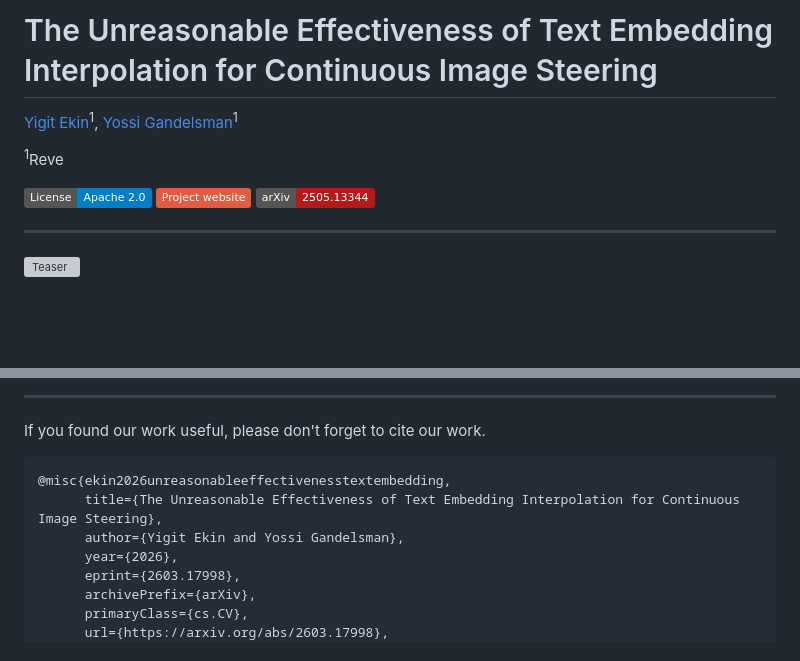
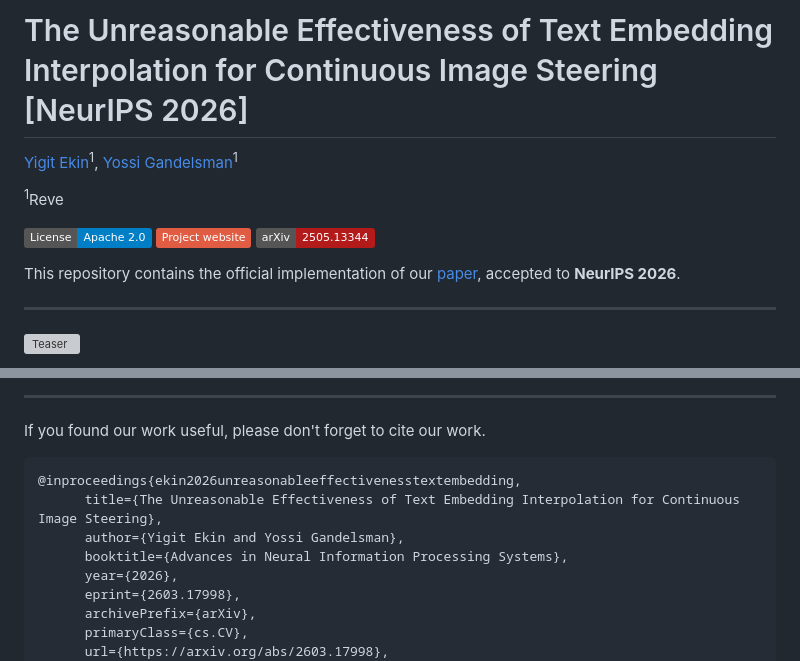
Before and after one commit to YigitEkin/diffusion-sliders, a Markdown page: README.md, 2 parts joined by grey strips. Drawn GitHub-style; badges without logos; blank space fills up the shorter version; grey boxes are pictures that could not be loaded.

Commit message:
add nips to readme

````diff
--- a/README.md
+++ b/README.md
@@ -1,4 +1,4 @@
-# The Unreasonable Effectiveness of Text Embedding Interpolation for Continuous Image Steering
+# The Unreasonable Effectiveness of Text Embedding Interpolation for Continuous Image Steering [NeurIPS 2026]
 
 [Yigit Ekin](https://yigitekin.github.io/)<sup>1</sup>, [Yossi Gandelsman](https://yossigandelsman.github.io/)<sup>1</sup>
 
@@ -6,6 +6,8 @@
 
 [![License](https://img.shields.io/badge/License-Apache_2.0-blue.svg)](https://opensource.org/licenses/Apache-2.0) [![Project Website](https://img.shields.io/badge/Project_website-red.svg)](https://yigitekin.github.io/diffusion-sliders/) [![arXiv](https://img.shields.io/badge/arXiv-2505.13344-b31b1b.svg)](https://arxiv.org/abs/2603.17998)
 
+This repository contains the official implementation of our [paper](https://arxiv.org/abs/2603.17998), accepted to **NeurIPS 2026**.
+
 ---
 
 ![Teaser](assets/teaser.png)
@@ -251,9 +257,10 @@ Results are saved to `outputs/{concept}/elastic_band/summary.json`, which record
 If you found our work useful, please don't forget to cite our work.
 
 ```bibtex
-@misc{ekin2026unreasonableeffectivenesstextembedding,
+@inproceedings{ekin2026unreasonableeffectivenesstextembedding,
       title={The Unreasonable Effectiveness of Text Embedding Interpolation for Continuous Image Steering},
       author={Yigit Ekin and Yossi Gandelsman},
+      booktitle={Advances in Neural Information Processing Systems},
       year={2026},
       eprint={2603.17998},
       archivePrefix={arXiv},
````
Also changed, not shown: other parts of README.md (+4 -0 lines).
